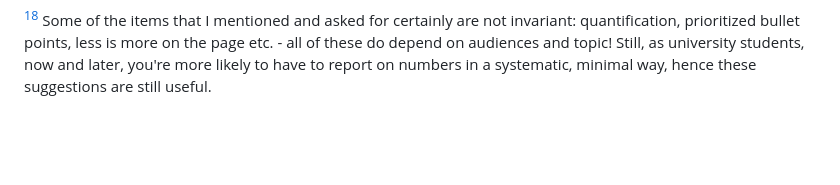
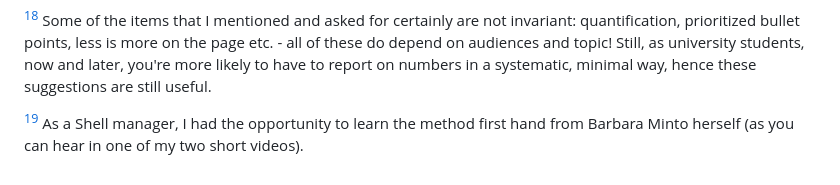
Before and after one commit to birkenkrahe/org, a Markdown page: FAQ.md, the part around one of its changes. Rendered like a GitHub page; blank space fills up the shorter version.

```diff
--- a/FAQ.md
+++ b/FAQ.md
@@ -888,3 +920,7 @@ on the page etc. - all of these do depend on audiences and topic!
 Still, as university students, now and later, you're more likely to
 have to report on numbers in a systematic, minimal way, hence these
 suggestions are still useful.
+
+<sup><a id="fn.19" href="#fnr.19">19</a></sup> As a Shell manager, I had the opportunity to learn the method
+first hand from Barbara Minto herself (as you can hear in one of my
+two short videos).
```
Also changed, not shown: other parts of FAQ.md (+88 -56 lines), img/minto.png (added), 2 other files.
